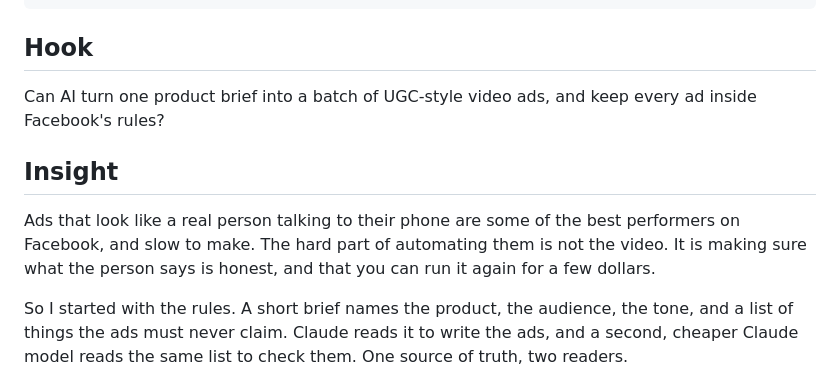
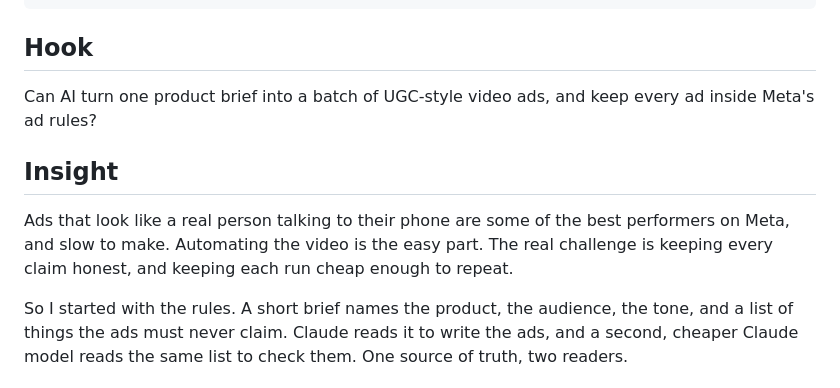
Before and after one commit to orifeinberg-dot/orifeinberg-build, a Markdown page: content/projects/ugc-ad-pipeline.md, the part around the change. Rendered like a GitHub page.

Commit message:
Update UGC ads text (Meta wording)

```diff
--- a/content/projects/ugc-ad-pipeline.md
+++ b/content/projects/ugc-ad-pipeline.md
@@ -19,11 +19,11 @@ share_image: ugc-share.png
 
 ## Hook
 
-Can AI turn one product brief into a batch of UGC-style video ads, and keep every ad inside Facebook's rules?
+Can AI turn one product brief into a batch of UGC-style video ads, and keep every ad inside Meta's ad rules?
 
 ## Insight
 
-Ads that look like a real person talking to their phone are some of the best performers on Facebook, and slow to make. The hard part of automating them is not the video. It is making sure what the person says is honest, and that you can run it again for a few dollars.
+Ads that look like a real person talking to their phone are some of the best performers on Meta, and slow to make. Automating the video is the easy part. The real challenge is keeping every claim honest, and keeping each run cheap enough to repeat.
 
 So I started with the rules. A short brief names the product, the audience, the tone, and a list of things the ads must never claim. Claude reads it to write the ads, and a second, cheaper Claude model reads the same list to check them. One source of truth, two readers.
 
```
